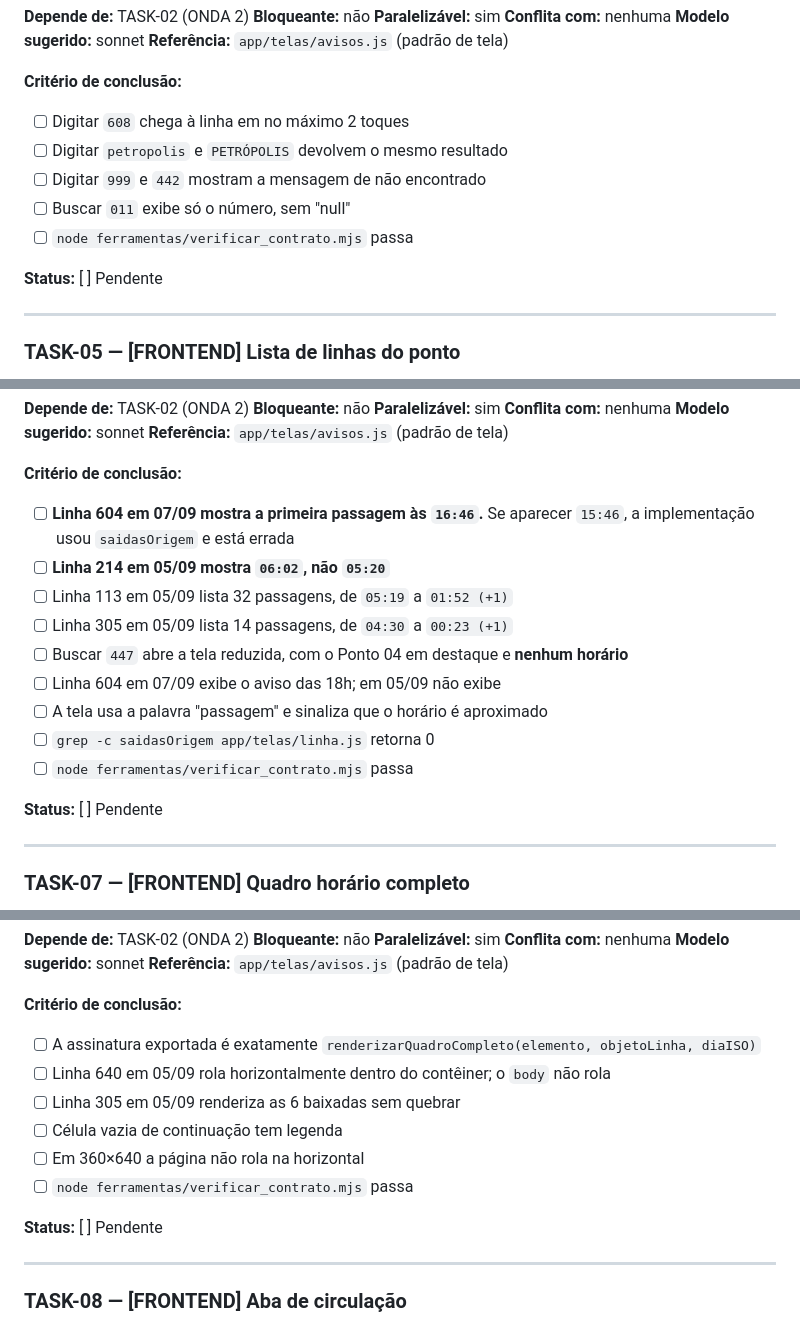
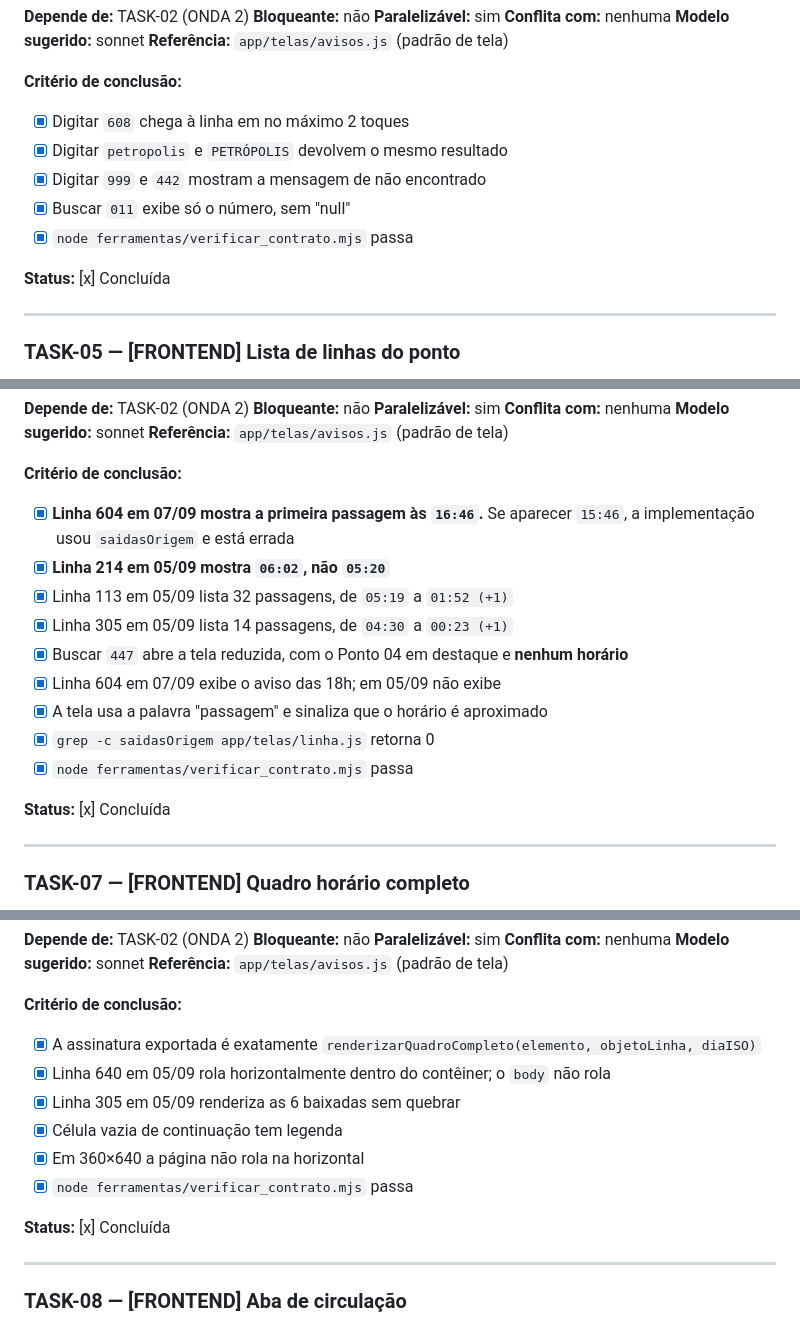
Before and after one commit to Gianyer-Acop/passo-a-paco, a Markdown page: docs/tasks/apoio-operacional-passo-a-paco.md, 3 parts joined by grey strips. GitHub-like rendering.

```diff
--- a/docs/tasks/apoio-operacional-passo-a-paco.md
+++ b/docs/tasks/apoio-operacional-passo-a-paco.md
@@ -299,13 +299,13 @@ Sem resultado: mensagem orientando consultar a escala regular. Vale tanto para n
 **Referência:** `app/telas/avisos.js` (padrão de tela)
 
 **Critério de conclusão:**
-- [ ] Digitar `608` chega à linha em no máximo 2 toques
-- [ ] Digitar `petropolis` e `PETRÓPOLIS` devolvem o mesmo resultado
-- [ ] Digitar `999` e `442` mostram a mensagem de não encontrado
-- [ ] Buscar `011` exibe só o número, sem "null"
-- [ ] `node ferramentas/verificar_contrato.mjs` passa
+- [x] Digitar `608` chega à linha em no máximo 2 toques
+- [x] Digitar `petropolis` e `PETRÓPOLIS` devolvem o mesmo resultado
+- [x] Digitar `999` e `442` mostram a mensagem de não encontrado
+- [x] Buscar `011` exibe só o número, sem "null"
+- [x] `node ferramentas/verificar_contrato.mjs` passa
 
-**Status:** [ ] Pendente
+**Status:** [x] Concluída
 
 ---
 
@@ -366,17 +366,17 @@ Estruturalmente é a mesma coisa que `avisos.js`: lê estado, lê dados, monta l
 **Referência:** `app/telas/avisos.js` (padrão de tela)
 
 **Critério de conclusão:**
-- [ ] **Linha 604 em 07/09 mostra a primeira passagem às `16:46`.** Se aparecer `15:46`, a implementação usou `saidasOrigem` e está errada
-- [ ] **Linha 214 em 05/09 mostra `06:02`, não `05:20`**
-- [ ] Linha 113 em 05/09 lista 32 passagens, de `05:19` a `01:52 (+1)`
-- [ ] Linha 305 em 05/09 lista 14 passagens, de `04:30` a `00:23 (+1)`
-- [ ] Buscar `447` abre a tela reduzida, com o Ponto 04 em destaque e **nenhum horário**
-- [ ] Linha 604 em 07/09 exibe o aviso das 18h; em 05/09 não exibe
-- [ ] A tela usa a palavra "passagem" e sinaliza que o horário é aproximado
-- [ ] `grep -c saidasOrigem app/telas/linha.js` retorna 0
-- [ ] `node ferramentas/verificar_contrato.mjs` passa
+- [x] **Linha 604 em 07/09 mostra a primeira passagem às `16:46`.** Se aparecer `15:46`, a implementação usou `saidasOrigem` e está errada
+- [x] **Linha 214 em 05/09 mostra `06:02`, não `05:20`**
+- [x] Linha 113 em 05/09 lista 32 passagens, de `05:19` a `01:52 (+1)`
+- [x] Linha 305 em 05/09 lista 14 passagens, de `04:30` a `00:23 (+1)`
+- [x] Buscar `447` abre a tela reduzida, com o Ponto 04 em destaque e **nenhum horário**
+- [x] Linha 604 em 07/09 exibe o aviso das 18h; em 05/09 não exibe
+- [x] A tela usa a palavra "passagem" e sinaliza que o horário é aproximado
+- [x] `grep -c saidasOrigem app/telas/linha.js` retorna 0
+- [x] `node ferramentas/verificar_contrato.mjs` passa
 
-**Status:** [ ] Pendente
+**Status:** [x] Concluída
 
 ---
 
@@ -409,14 +409,14 @@ Renderiza, por turno, uma tabela por TAB com: TAB, veículo, jornada, e as colun
 **Referência:** `app/telas/avisos.js` (padrão de tela)
 
 **Critério de conclusão:**
-- [ ] A assinatura exportada é exatamente `renderizarQuadroCompleto(elemento, objetoLinha, diaISO)`
-- [ ] Linha 640 em 05/09 rola horizontalmente dentro do contêiner; o `body` não rola
-- [ ] Linha 305 em 05/09 renderiza as 6 baixadas sem quebrar
-- [ ] Célula vazia de continuação tem legenda
-- [ ] Em 360×640 a página não rola na horizontal
-- [ ] `node ferramentas/verificar_contrato.mjs` passa
+- [x] A assinatura exportada é exatamente `renderizarQuadroCompleto(elemento, objetoLinha, diaISO)`
+- [x] Linha 640 em 05/09 rola horizontalmente dentro do contêiner; o `body` não rola
+- [x] Linha 305 em 05/09 renderiza as 6 baixadas sem quebrar
+- [x] Célula vazia de continuação tem legenda
+- [x] Em 360×640 a página não rola na horizontal
+- [x] `node ferramentas/verificar_contrato.mjs` passa
 
-**Status:** [ ] Pendente
+**Status:** [x] Concluída
 
 ---
 
```
Also changed, not shown: other parts of docs/tasks/apoio-operacional-passo-a-paco.md (+16 -16 lines).
